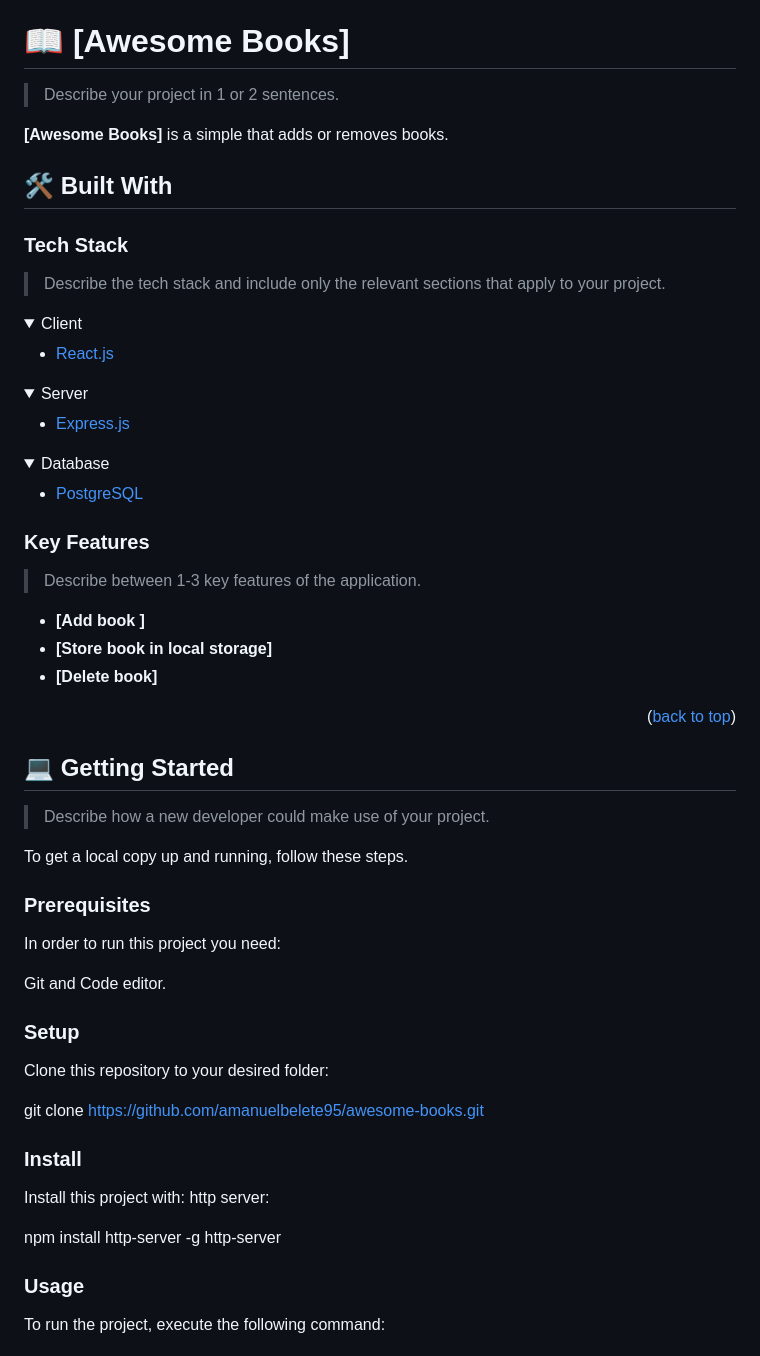
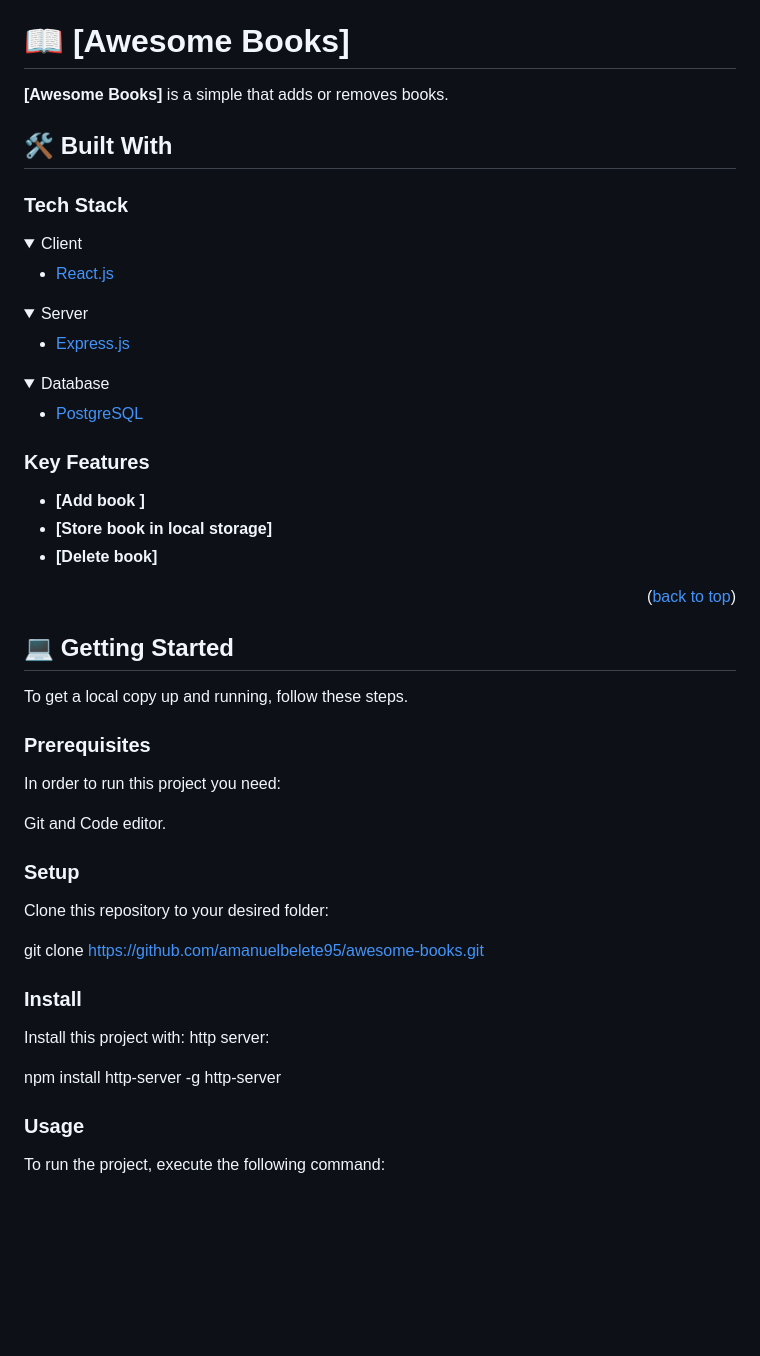
Before and after one commit to amanuelbelete95/awesome-books, a Markdown page: README.md, the part around the change printed below. Rendered like a GitHub page; folded sections open; blank space fills up the shorter version.

```diff
--- a/README.md
+++ b/README.md
@@ -62,15 +60,11 @@ After you're finished please remove all the comments and instructions!
 
 # 📖 [Awesome Books] <a name="about-project"></a>
 
-> Describe your project in 1 or 2 sentences.
-
-**[Awesome Books]** is a simple that adds  or removes books.
+**[Awesome Books]** is a simple that adds or removes books.
 
 ## 🛠 Built With <a name="built-with"></a>
 
 ### Tech Stack <a name="tech-stack"></a>
-
-> Describe the tech stack and include only the relevant sections that apply to your project.
 
 <details>
   <summary>Client</summary>
@@ -97,8 +91,6 @@ After you're finished please remove all the comments and instructions!
 
 ### Key Features <a name="key-features"></a>
 
-> Describe between 1-3 key features of the application.
-
 - **[Add book ]**
 - **[Store book in local storage]**
 - **[Delete book]**
@@ -107,15 +99,9 @@ After you're finished please remove all the comments and instructions!
 
 <!-- LIVE DEMO -->
 
-
-
-
-
 <!-- GETTING STARTED -->
 
 ## 💻 Getting Started <a name="getting-started"></a>
-
-> Describe how a new developer could make use of your project.
 
 To get a local copy up and running, follow these steps.
 
@@ -123,7 +109,8 @@ To get a local copy up and running, follow these steps.
 
 In order to run this project you need:
 
- Git and Code editor.
+Git and Code editor.
+
 <!--
 Example command:
 
@@ -137,6 +124,7 @@ Example command:
 Clone this repository to your desired folder:
 
 git clone https://github.com/amanuelbelete95/awesome-books.git
+
 <!--
 Example commands:
 
@@ -153,7 +141,6 @@ http server:
 
 npm install http-server -g
 http-server
-
 
 <!--
 Example command:
```
Also changed, not shown: other parts of README.md (+9 -22 lines).
